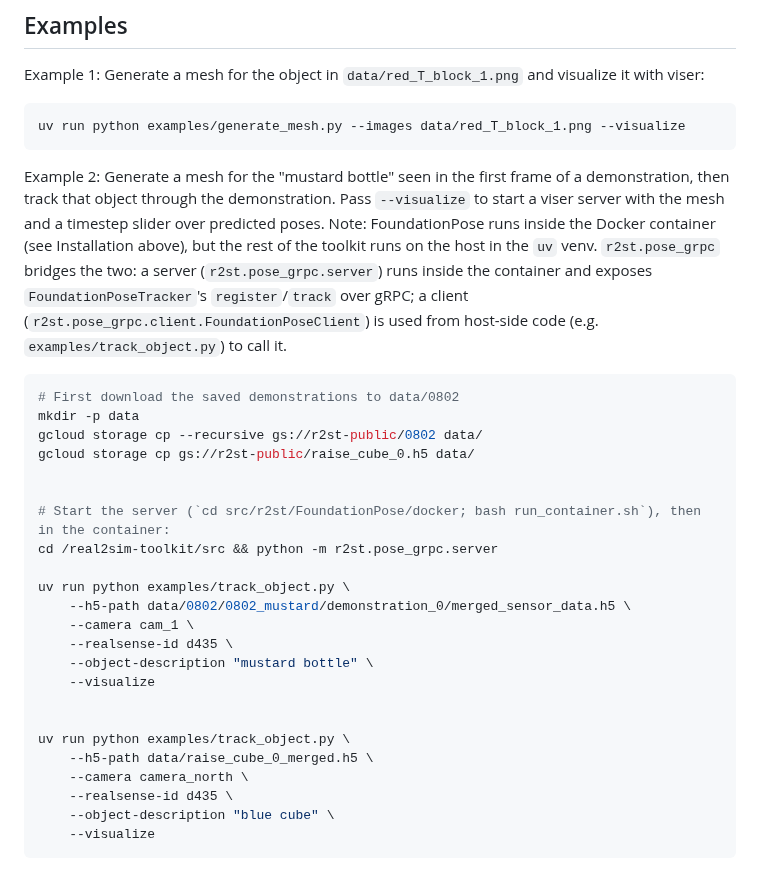
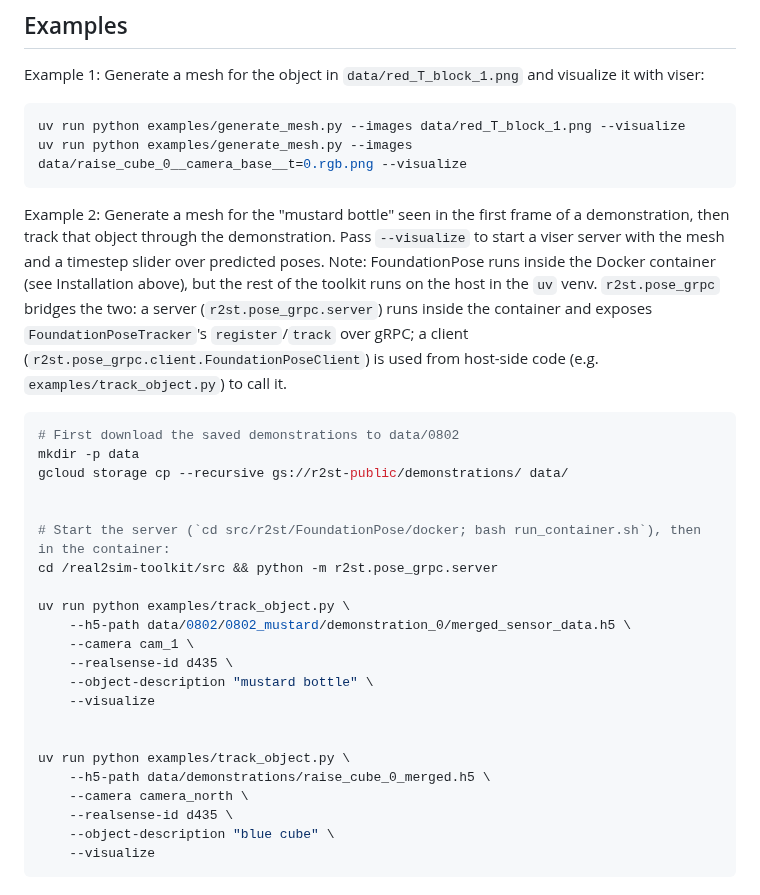
Before and after one commit to jstmn/real2sim-toolkit, a Markdown page: README.md, the part around the change. Rendered like a GitHub page.

````diff
--- a/README.md
+++ b/README.md
@@ -35,6 +35,7 @@ Example 1: Generate a mesh for the object in `data/red_T_block_1.png` and visual
 
 ```bash
 uv run python examples/generate_mesh.py --images data/red_T_block_1.png --visualize
+uv run python examples/generate_mesh.py --images data/raise_cube_0__camera_base__t=0.rgb.png --visualize
 ```
 
 Example 2: Generate a mesh for the "mustard bottle" seen in the first frame of a
@@ -46,8 +47,7 @@ Note: FoundationPose runs inside the Docker container (see Installation above),
 ```bash
 # First download the saved demonstrations to data/0802
 mkdir -p data
-gcloud storage cp --recursive gs://r2st-public/0802 data/
-gcloud storage cp gs://r2st-public/raise_cube_0.h5 data/
+gcloud storage cp --recursive gs://r2st-public/demonstrations/ data/
 
 
 # Start the server (`cd src/r2st/FoundationPose/docker; bash run_container.sh`), then in the container:
@@ -62,7 +62,7 @@ uv run python examples/track_object.py \
 
 
 uv run python examples/track_object.py \
-    --h5-path data/raise_cube_0_merged.h5 \
+    --h5-path data/demonstrations/raise_cube_0_merged.h5 \
     --camera camera_north \
     --realsense-id d435 \
     --object-description "blue cube" \
````
Also changed, not shown: data/raise_cube_0__camera_base__t=0.rgb.png (added), data/raise_cube_0__camera_eih__t=0.rgb.png (added), data/raise_cube_0__camera_north__t=0.rgb.png (added), 7 other files.
